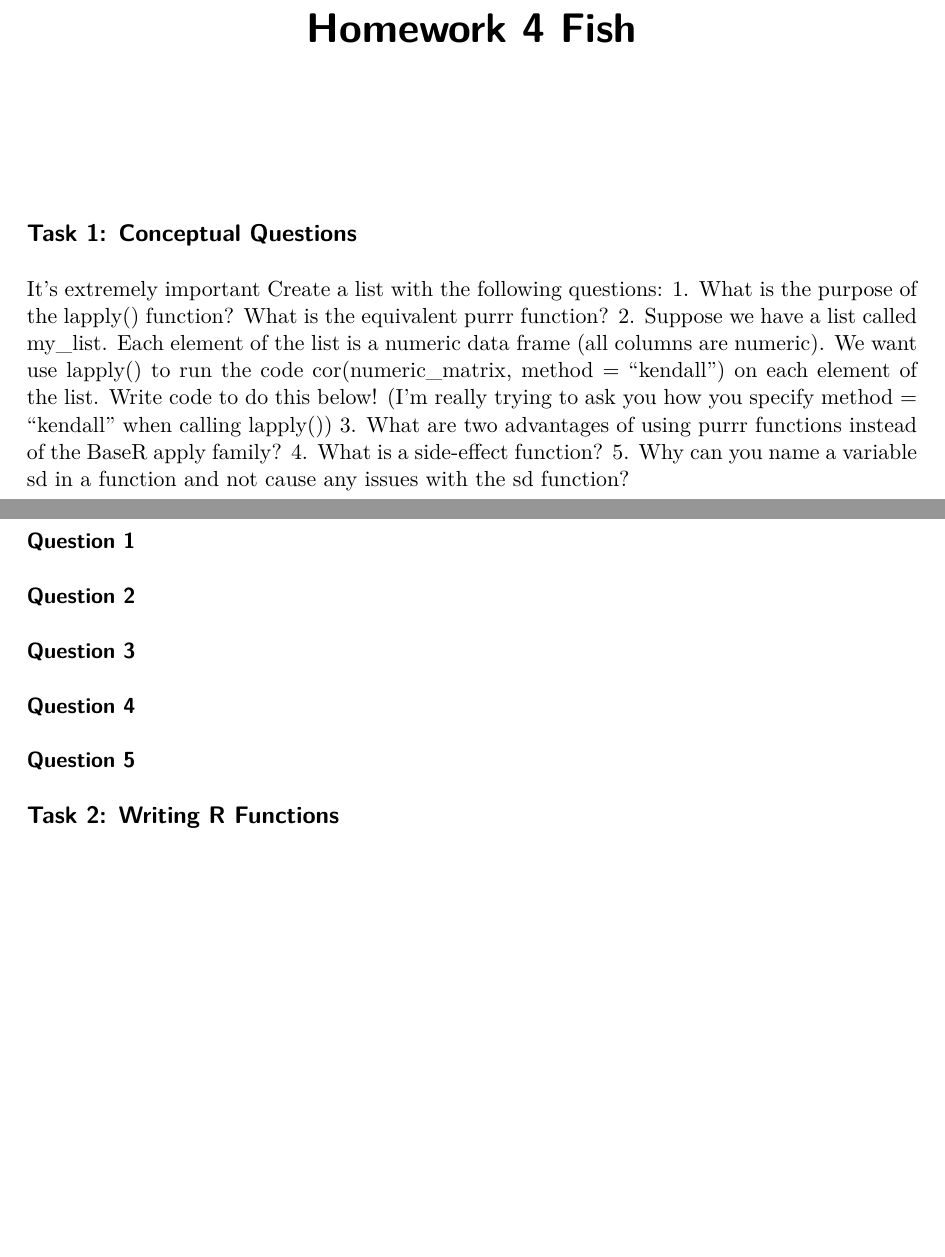
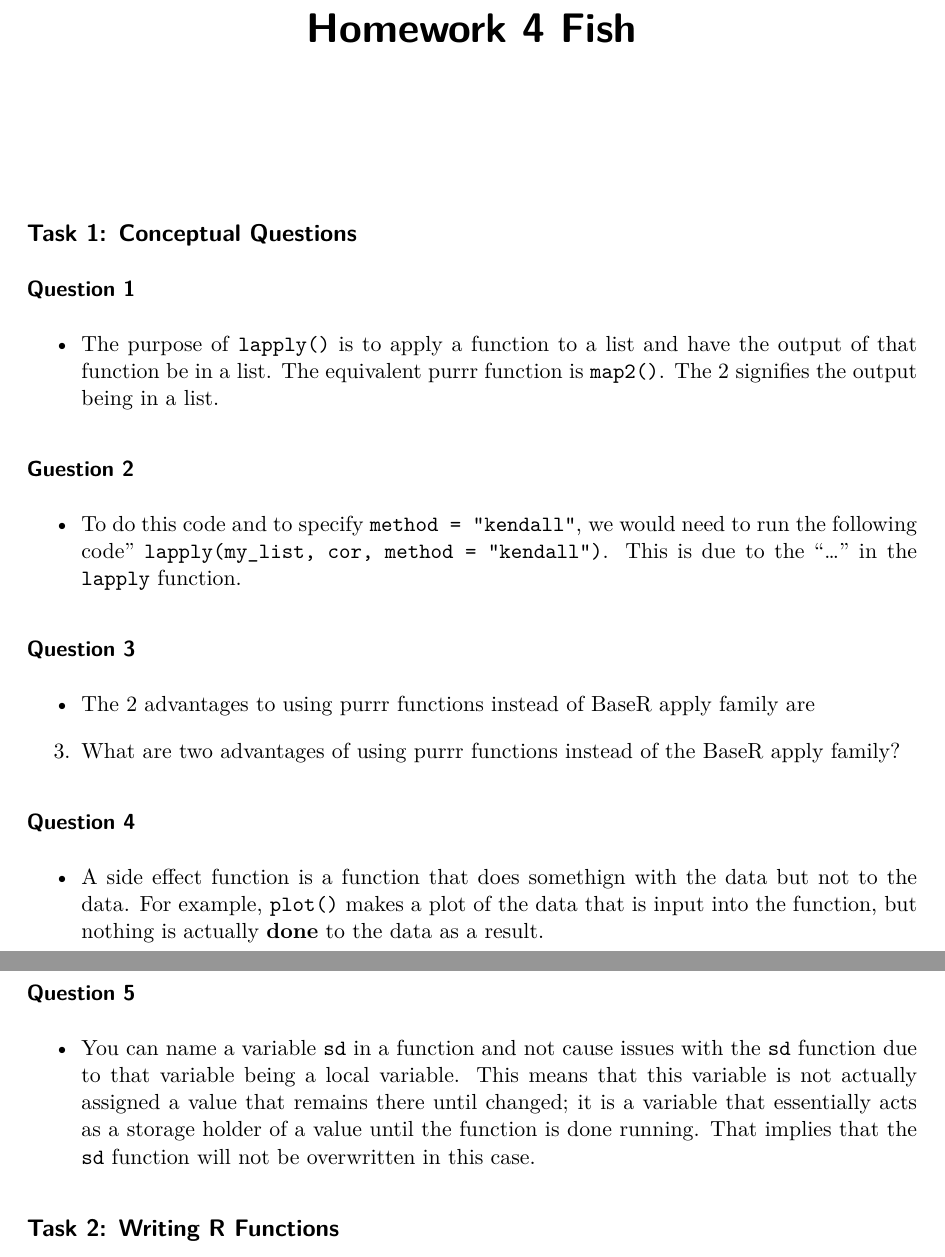
Before and after one commit to juliafish828/Homework4, a Quarto document (Homework4_Written.qmd): two parts of pages 1 and 2 of 2, joined at a grey line, cut so that both start at the same text, the shorter picture padded with empty space. The pictures show the output file Homework4_Written.pdf that the author committed with the source.

Commit message:
conceptual questions

```diff
--- a/Homework4_Written.qmd
+++ b/Homework4_Written.qmd
@@ -6,26 +6,29 @@ editor: visual
 
 ## Task 1: Conceptual Questions
 
-It’s extremely important Create a list with the following questions:
-1. What is the purpose of the lapply() function? What is the equivalent purrr function?
-2. Suppose we have a list called my_list. Each element of the list is a numeric data frame (all columns
-are numeric). We want use lapply() to run the code cor(numeric_matrix, method = "kendall")
-on each element of the list. Write code to do this below! (I’m really trying to ask you how you specify
-method = "kendall" when calling lapply())
-3. What are two advantages of using purrr functions instead of the BaseR apply family?
-4. What is a side-effect function?
-5. Why can you name a variable sd in a function and not cause any issues with the sd function?
-
-
 ### Question 1
 
-### Question 2
+* The purpose of  `lapply()` is to apply a function to a list and have the output of that function be in a list. The equivalent purrr function is `map2()`. The 2 signifies the output being in a list.
+
+### Guestion 2
+
+* To do this code and to specify `method = "kendall"`, we would need to run the following code" `lapply(my_list, cor, method = "kendall")`. This is due to the "..." in the `lapply` function.
 
 ### Question 3
 
+* The 2 advantages to using purrr functions instead of BaseR apply family are
+
+3. What are two advantages of using purrr functions instead of the BaseR apply family?
+
 ### Question 4
 
+* A side effect function is a function that does somethign with the data but not to the data. For example, `plot()` makes a plot of the data that is input into the function, but nothing is actually **done** to the data as a result.
+
+
 ### Question 5
+
+* You can name a variable `sd` in a function and not cause issues with the `sd` function due to that variable being a local variable. This means that this variable is not actually assigned a value that remains there until changed; it is a variable that essentially acts as a storage holder of a value until the function is done running. That implies that the `sd` function will not be overwritten in this case.
+
 
 ## Task 2: Writing R Functions
 
```
Also changed, not shown: Homework4_Written.pdf.
